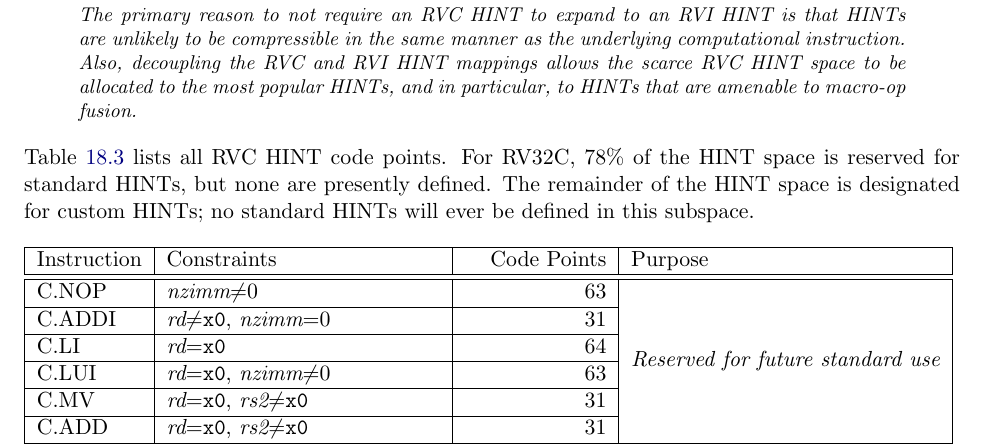
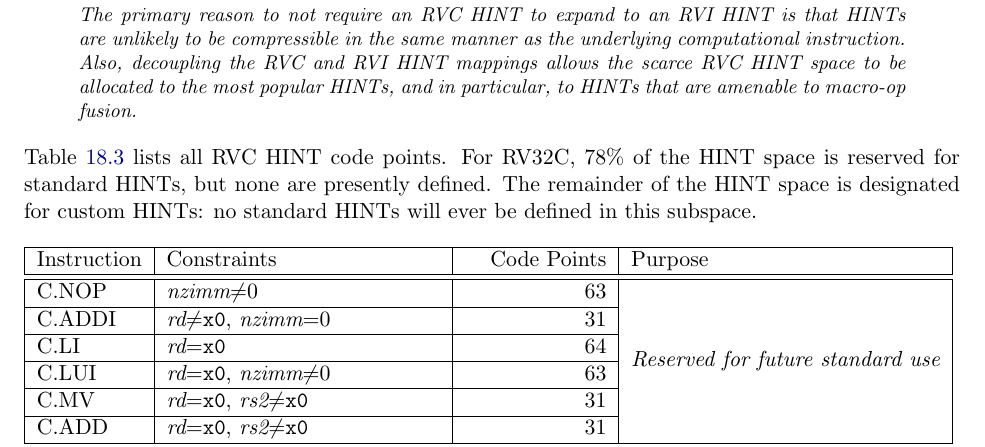
Before and after one commit to riscv/riscv-isa-manual, a LaTeX thesis (src/riscv-spec.tex, which reads src/c.tex): part of page 139 of 245, cut so that both start at the same text. Compiled offline with pdfLaTeX.

Commit message:
Replace semicolon with a colon
This is a port of rv32.tex in commit ea9410a6a5ea ("Add PAUSE instruction")
to c.tex.

```diff
--- a/src/c.tex
+++ b/src/c.tex
@@ -1216,7 +1216,7 @@ amenable to macro-op fusion.
 
 Table~\ref{tab:rvc-hints} lists all RVC HINT code points.  For RV32C, 78\% of
 the HINT space is reserved for standard HINTs, but none are presently defined.
-The remainder of the HINT space is designated for custom HINTs; no standard
+The remainder of the HINT space is designated for custom HINTs: no standard
 HINTs will ever be defined in this subspace.
 
 \begin{table}[hbt]
```
